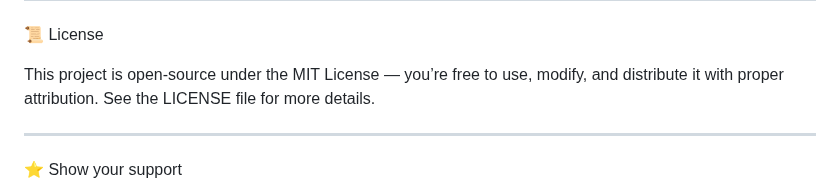
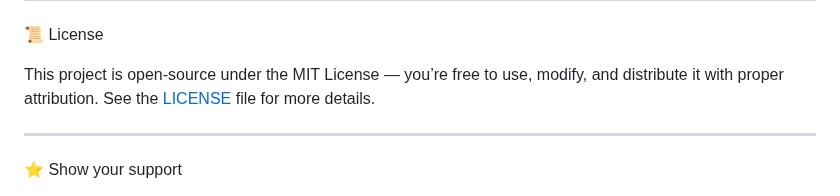
Before and after one commit to Kafoor-A/Trainalyze, a Markdown page: README.md, the part around the change. Drawn GitHub-style.

Commit message:
Update LICENSE reference in README

```diff
--- a/README.md
+++ b/README.md
@@ -163,7 +163,7 @@ Access the system at: http://localhost:5000
 📜 License
 
 This project is open-source under the MIT License — you’re free to use, modify, and distribute it with proper attribution.
-See the LICENSE file for more details.
+See the [LICENSE](./LICENSE) file for more details.
 
 ---
 ⭐ Show your support
```
